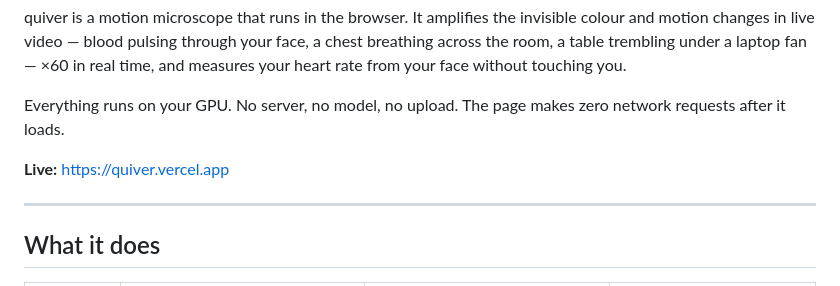
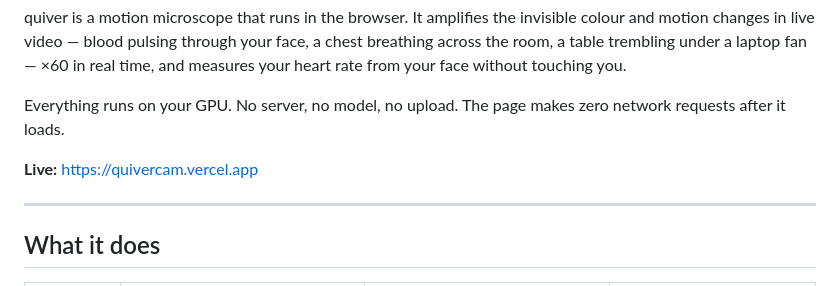
Before and after one commit to zaydmulani09/quiver, a Markdown page: README.md, the part around the change. Drawn GitHub-style.

Commit message:
iterate: README.md

```diff
--- a/README.md
+++ b/README.md
@@ -6,7 +6,7 @@ quiver is a motion microscope that runs in the browser. It amplifies the invisib
 
 Everything runs on your GPU. No server, no model, no upload. The page makes zero network requests after it loads.
 
-**Live:** https://quiver.vercel.app
+**Live:** https://quivercam.vercel.app
 
 ---
 
```
